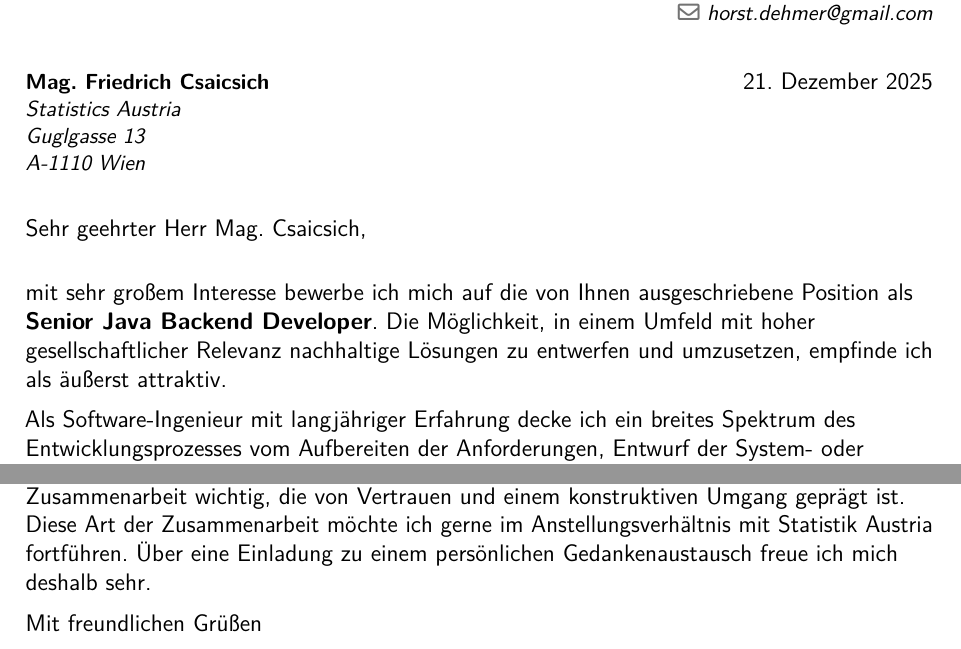
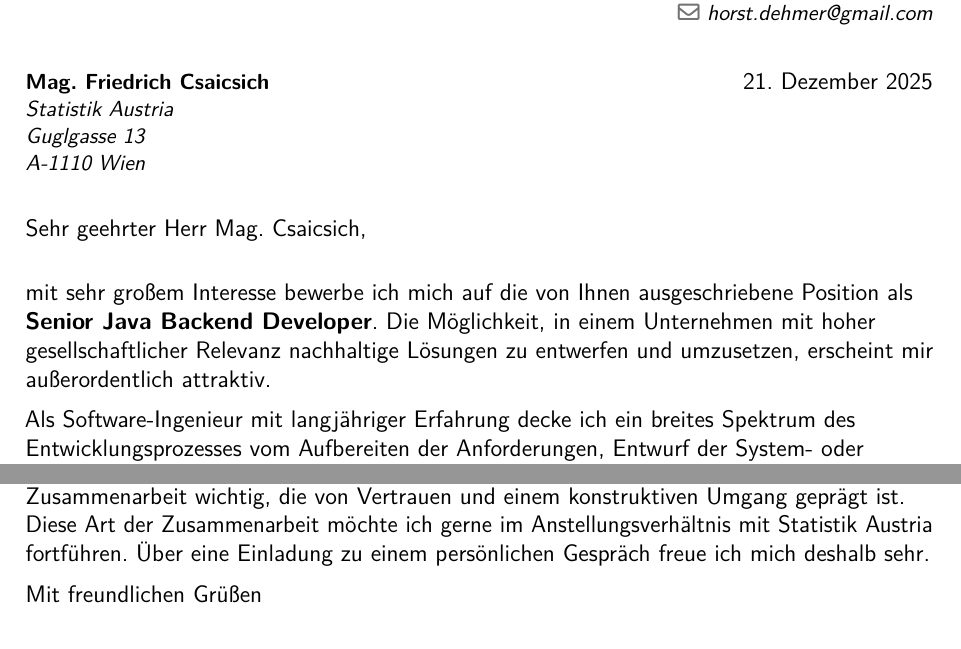
Before and after one commit to dehmer/cv, a LaTeX CV (motivation.statistik.de-at.tex): two parts of the page, joined at a grey line, cut so that both start at the same text. Compiled offline with pdfLaTeX.

Commit message:
motivation.statistik.de-at: minor improvements.

```diff
--- a/motivation.statistik.de-at.tex
+++ b/motivation.statistik.de-at.tex
@@ -1,12 +1,12 @@
-%\documentclass{moderncv}
 \documentclass[12pt,a4paper,sans]{moderncv}
-\definecolor{color1}{rgb}{0.149, 0.3804, 0.6118} %% #26619c - lapis lazuli
 \moderncvstyle[]{classic}
 \usepackage[ngerman]{babel}
-\usepackage[ngerman]{datetime2}
 \usepackage[utf8]{inputenc}
 \usepackage[left=2.5cm,right=2.5cm,top=2.5cm,bottom=2cm,includeheadfoot]{geometry}
 \usepackage{lmodern}
+
+% Increase space between letter closing and name:
+\patchcmd{\makeletterclosing}{[3em]}{[4em]}{}{}
 
 \firstname{Horst}
 \familyname{Dehmer}
@@ -15,22 +15,22 @@
 \mobile{+43~(664)~544~1826}
 \email{horst.dehmer@gmail.com}
 
-% Letter Information
 \recipient
 {Mag. Friedrich Csaicsich}
-{Statistics Austria\\Guglgasse 13\\A-1110 Wien}
+{Statistik Austria\\Guglgasse 13\\A-1110 Wien}
 \date{\today}
 
-\opening{Sehr geehrter Herr Mag. Csaicsich,} % Opening greeting
-\closing{Mit freundlichen Grüßen} % Closing phrase
+\opening{Sehr geehrter Herr Mag. Csaicsich,}
+\closing{Mit freundlichen Grüßen}
+
 \begin{document}
-\setcounter{page}{0}        % Change if letter is more than 1 page
-\makelettertitle            % Print letter title
+\setcounter{page}{0}
+\makelettertitle
 
 mit sehr großem Interesse bewerbe ich mich auf die von Ihnen ausgeschriebene
 Position als \textbf{Senior Java Backend Developer}. Die Möglichkeit, in einem
-Umfeld mit hoher gesellschaftlicher Relevanz nachhaltige Lösungen zu entwerfen
-und umzusetzen, empfinde ich als äußerst attraktiv.
+Unternehmen mit hoher gesellschaftlicher Relevanz nachhaltige Lösungen zu
+entwerfen und umzusetzen, erscheint mir außerordentlich attraktiv.
 
 Als Software-Ingenieur mit langjähriger Erfahrung decke ich ein breites
 Spektrum des Entwicklungsprozesses vom Aufbereiten der Anforderungen,
@@ -58,7 +58,8 @@ Wie Sie meinem CV entnehmen können, ist mir eine langfristige und
 partnerschaftliche Zusammenarbeit wichtig, die von Vertrauen und einem
 konstruktiven Umgang geprägt ist. Diese Art der Zusammenarbeit möchte
 ich gerne im Anstellungsverhältnis mit Statistik Austria fortführen.
-Über eine Einladung zu einem persönlichen Gedankenaustausch freue ich mich deshalb sehr.
+Über eine Einladung zu einem persönlichen Gespräch freue ich
+mich deshalb sehr.
 
-\makeletterclosing          % Print letter signature
+\makeletterclosing
 \end{document}
```
Also changed, not shown: motivation.statistik.de-at.pdf.
